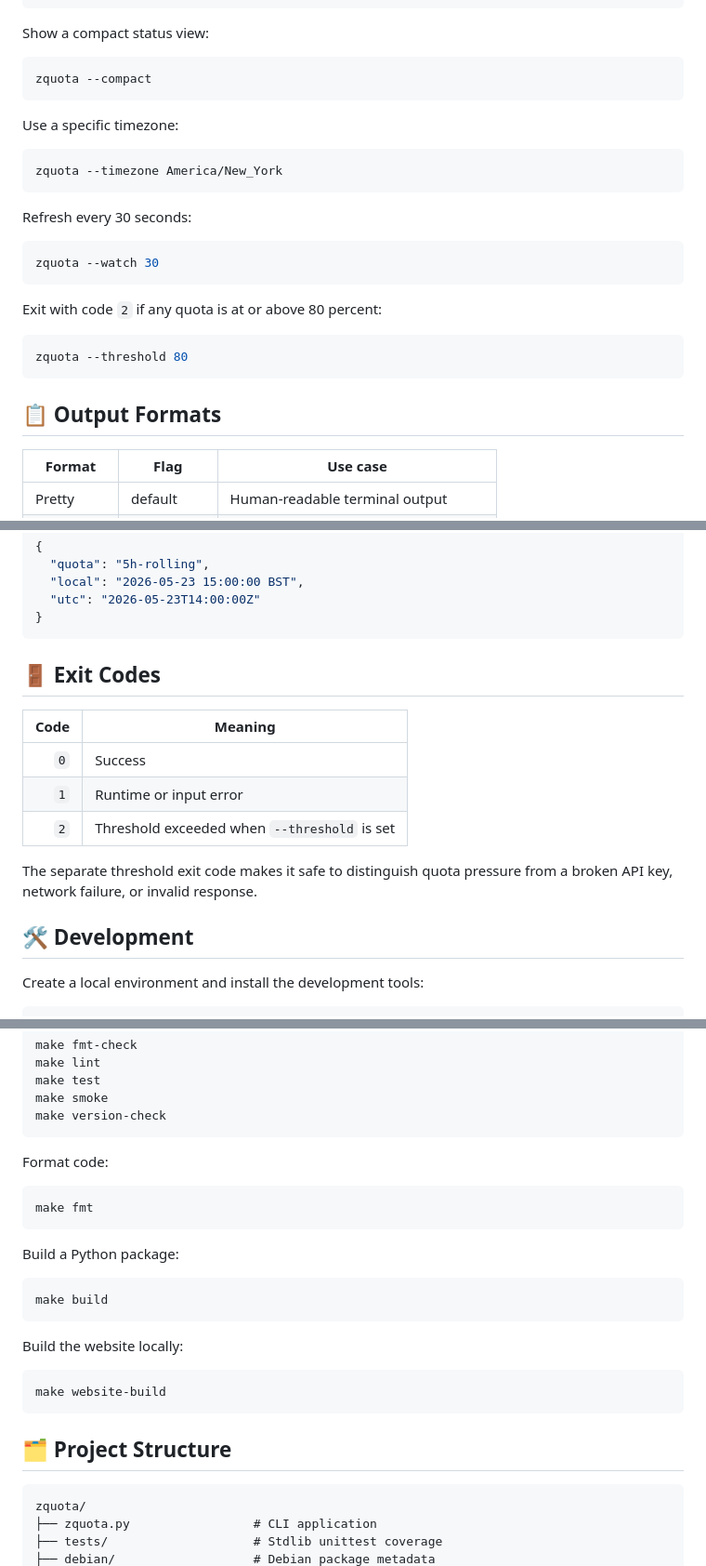
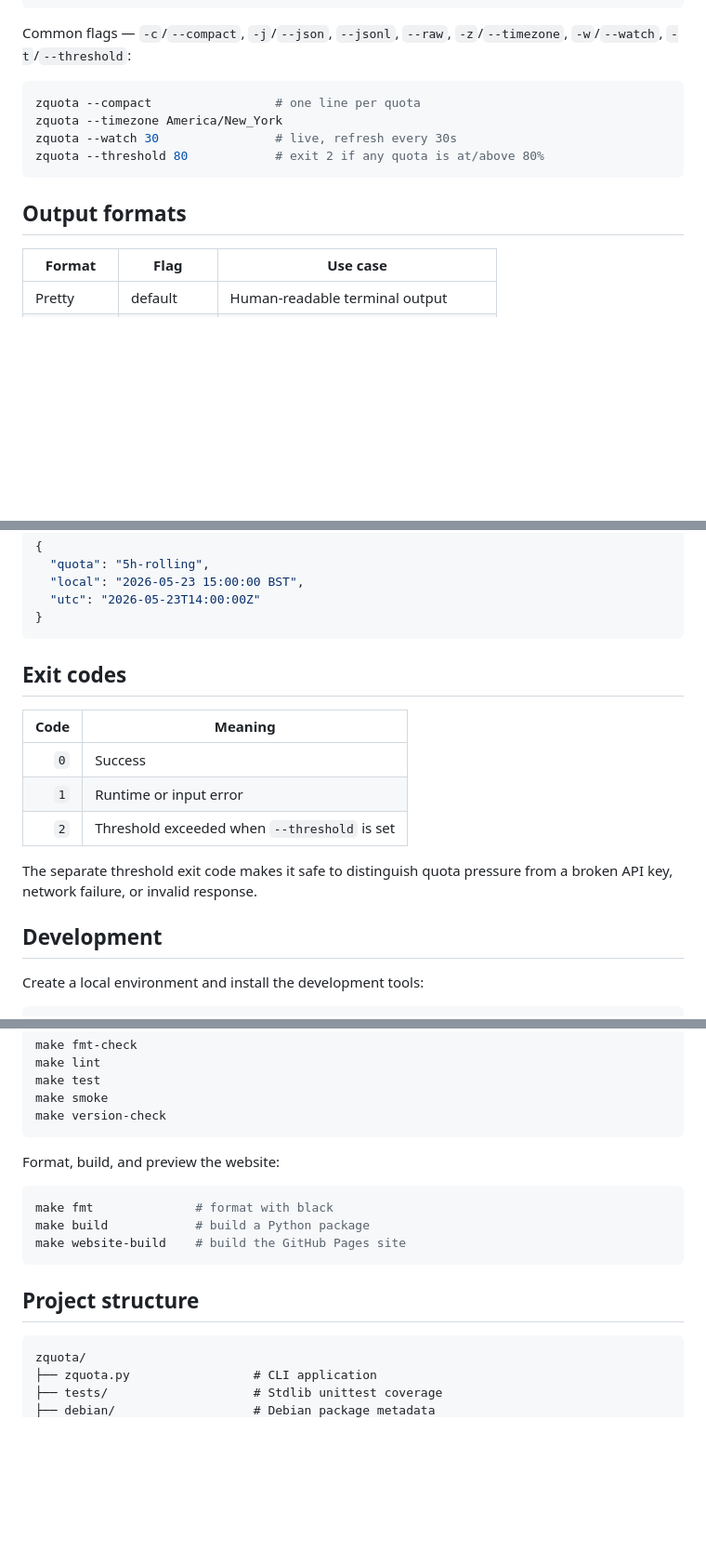
Before and after one commit to netspeedy/zquota, a Markdown page: README.md, 3 parts joined by grey strips. Shown at 93% size. GitHub-like rendering; blank space fills up the shorter version.

````diff
--- a/README.md
+++ b/README.md
@@ -159,32 +159,16 @@ Example output:
   ──────────────────────────────────
 ```
 
-Show a compact status view:
+Common flags — `-c`/`--compact`, `-j`/`--json`, `--jsonl`, `--raw`, `-z`/`--timezone`, `-w`/`--watch`, `-t`/`--threshold`:
 
 ```bash
-zquota --compact
+zquota --compact                 # one line per quota
+zquota --timezone America/New_York
+zquota --watch 30                # live, refresh every 30s
+zquota --threshold 80            # exit 2 if any quota is at/above 80%
 ```
 
-Use a specific timezone:
-
-```bash
-zquota --timezone America/New_York
-```
-
-Refresh every 30 seconds:
-
-```bash
-zquota --watch 30
-```
-
-Exit with code `2` if any quota is at or above 80 percent:
-
-```bash
-zquota --threshold 80
-```
-
-<a id="output-formats"></a>
-## 📋 Output Formats
+## Output formats
 
 | Format | Flag | Use case |
 |---|---|---|
@@ -208,8 +192,7 @@ zquota --json | jq '.quotas[] | {quota: .name_compact, local: .resets_at, utc: .
 }
 ```
 
-<a id="exit-codes"></a>
-## 🚪 Exit Codes
+## Exit codes
 
 | Code | Meaning |
 |---:|---|
@@ -219,8 +202,7 @@ zquota --json | jq '.quotas[] | {quota: .name_compact, local: .resets_at, utc: .
 
 The separate threshold exit code makes it safe to distinguish quota pressure from a broken API key, network failure, or invalid response.
 
-<a id="development"></a>
-## 🛠️ Development
+## Development
 
 Create a local environment and install the development tools:
 
@@ -240,26 +222,15 @@ make smoke
 make version-check
 ```
 
-Format code:
+Format, build, and preview the website:
 
 ```bash
-make fmt
+make fmt              # format with black
+make build            # build a Python package
+make website-build    # build the GitHub Pages site
 ```
 
-Build a Python package:
-
-```bash
-make build
-```
-
-Build the website locally:
-
-```bash
-make website-build
-```
-
-<a id="project-structure"></a>
-## 🗂️ Project Structure
+## Project structure
 
 ```text
 zquota/
````
Also changed, not shown: other parts of README.md (+58 -55 lines).
